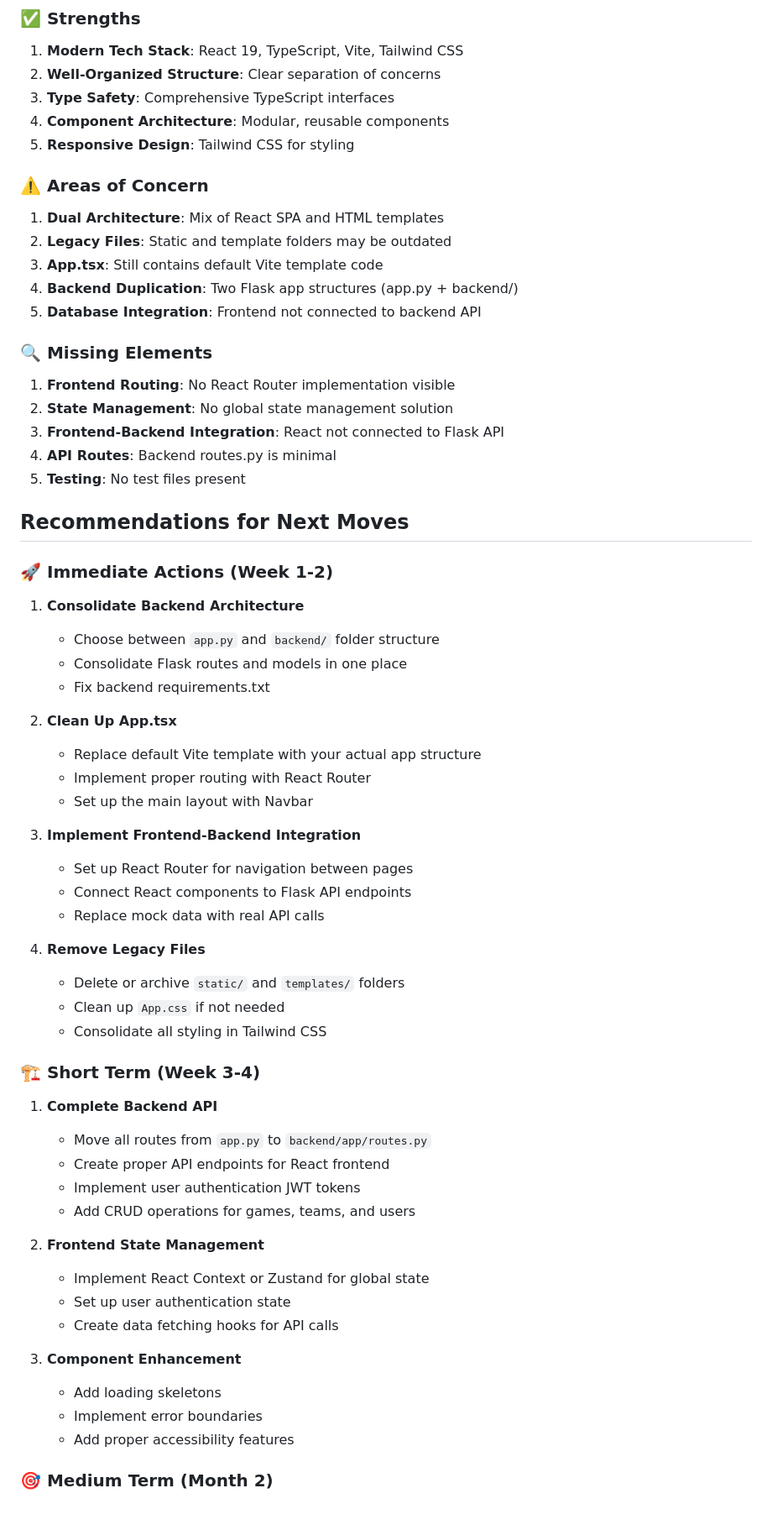
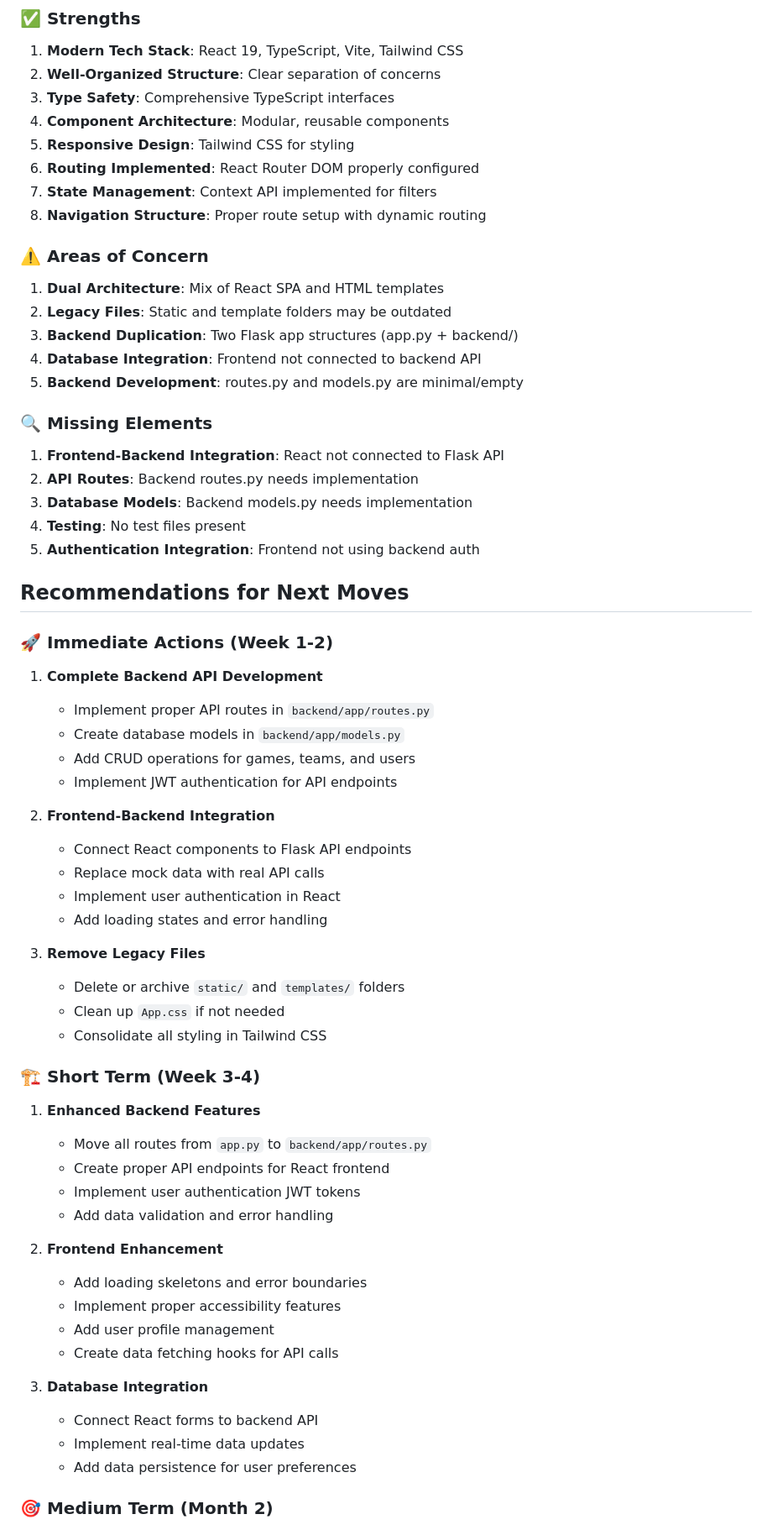
Before and after one commit to Braddiiee/FanScape-Game-Tracker, a Markdown page: table.md, the part around one of its changes. Shown at 84% size. Drawn GitHub-style.

Commit message:
docs: update table.md with latest project structure changes

```diff
--- a/table.md
+++ b/table.md
@@ -113,62 +121,63 @@
 3. **Type Safety**: Comprehensive TypeScript interfaces
 4. **Component Architecture**: Modular, reusable components
 5. **Responsive Design**: Tailwind CSS for styling
+6. **Routing Implemented**: React Router DOM properly configured
+7. **State Management**: Context API implemented for filters
+8. **Navigation Structure**: Proper route setup with dynamic routing
 
 ### ⚠️ **Areas of Concern**
 1. **Dual Architecture**: Mix of React SPA and HTML templates
 2. **Legacy Files**: Static and template folders may be outdated
-3. **App.tsx**: Still contains default Vite template code
-4. **Backend Duplication**: Two Flask app structures (app.py + backend/)
-5. **Database Integration**: Frontend not connected to backend API
+3. **Backend Duplication**: Two Flask app structures (app.py + backend/)
+4. **Database Integration**: Frontend not connected to backend API
+5. **Backend Development**: routes.py and models.py are minimal/empty
 
 ### 🔍 **Missing Elements**
-1. **Frontend Routing**: No React Router implementation visible
-2. **State Management**: No global state management solution
-3. **Frontend-Backend Integration**: React not connected to Flask API
-4. **API Routes**: Backend routes.py is minimal
-5. **Testing**: No test files present
+1. **Frontend-Backend Integration**: React not connected to Flask API
+2. **API Routes**: Backend routes.py needs implementation
+3. **Database Models**: Backend models.py needs implementation
+4. **Testing**: No test files present
+5. **Authentication Integration**: Frontend not using backend auth
 
 ## Recommendations for Next Moves
 
 ### 🚀 **Immediate Actions (Week 1-2)**
 
-1. **Consolidate Backend Architecture**
-   - Choose between `app.py` and `backend/` folder structure
-   - Consolidate Flask routes and models in one place
-   - Fix backend requirements.txt
+1. **Complete Backend API Development**
+   - Implement proper API routes in `backend/app/routes.py`
+   - Create database models in `backend/app/models.py`
+   - Add CRUD operations for games, teams, and users
+   - Implement JWT authentication for API endpoints
 
-2. **Clean Up App.tsx**
-   - Replace default Vite template with your actual app structure
-   - Implement proper routing with React Router
-   - Set up the main layout with Navbar
-
-3. **Implement Frontend-Backend Integration**
-   - Set up React Router for navigation between pages
+2. **Frontend-Backend Integration**
    - Connect React components to Flask API endpoints
    - Replace mock data with real API calls
+   - Implement user authentication in React
+   - Add loading states and error handling
 
-4. **Remove Legacy Files**
+3. **Remove Legacy Files**
    - Delete or archive `static/` and `templates/` folders
    - Clean up `App.css` if not needed
    - Consolidate all styling in Tailwind CSS
 
 ### 🏗️ **Short Term (Week 3-4)**
 
-1. **Complete Backend API**
+1. **Enhanced Backend Features**
    - Move all routes from `app.py` to `backend/app/routes.py`
    - Create proper API endpoints for React frontend
    - Implement user authentication JWT tokens
-   - Add CRUD operations for games, teams, and users
+   - Add data validation and error handling
 
-2. **Frontend State Management**
-   - Implement React Context or Zustand for global state
-   - Set up user authentication state
+2. **Frontend Enhancement**
+   - Add loading skeletons and error boundaries
+   - Implement proper accessibility features
+   - Add user profile management
    - Create data fetching hooks for API calls
 
-3. **Component Enhancement**
-   - Add loading skeletons
-   - Implement error boundaries
-   - Add proper accessibility features
+3. **Database Integration**
+   - Connect React forms to backend API
+   - Implement real-time data updates
+   - Add data persistence for user preferences
 
 ### 🎯 **Medium Term (Month 2)**
 
```
Also changed, not shown: other parts of table.md (+46 -28 lines).
